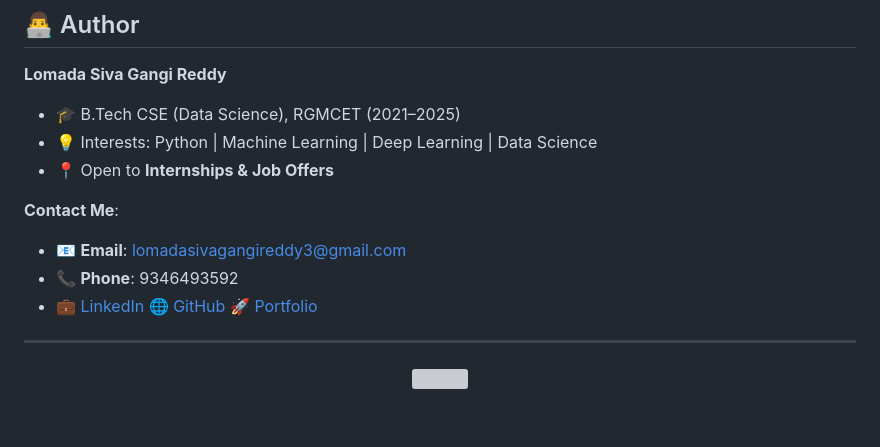
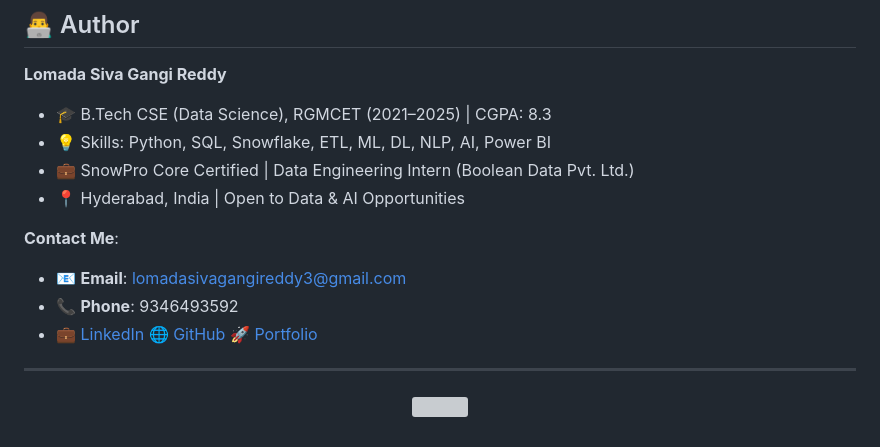
Before and after one commit to shivareddy2002/Customer-Segmentation, a Markdown page: README.md, the part around one of its changes. Rendered like a GitHub page; grey boxes are pictures that could not be loaded.

```diff
--- a/README.md
+++ b/README.md
@@ -207,9 +207,10 @@ Potential improvements for this project:
 ## 👨‍💻 Author
 
 **Lomada Siva Gangi Reddy**
-- 🎓 B.Tech CSE (Data Science), RGMCET (2021–2025)
-- 💡 Interests: Python | Machine Learning | Deep Learning | Data Science
-- 📍 Open to **Internships & Job Offers**
+- 🎓 B.Tech CSE (Data Science), RGMCET (2021–2025) | CGPA: 8.3
+- 💡 Skills: Python, SQL, Snowflake, ETL, ML, DL, NLP, AI, Power BI
+- 💼 SnowPro Core Certified | Data Engineering Intern (Boolean Data Pvt. Ltd.)
+- 📍 Hyderabad, India | Open to Data & AI Opportunities
 
  **Contact Me**:
 
```
Also changed, not shown: other parts of README.md (+1 -1 lines).
